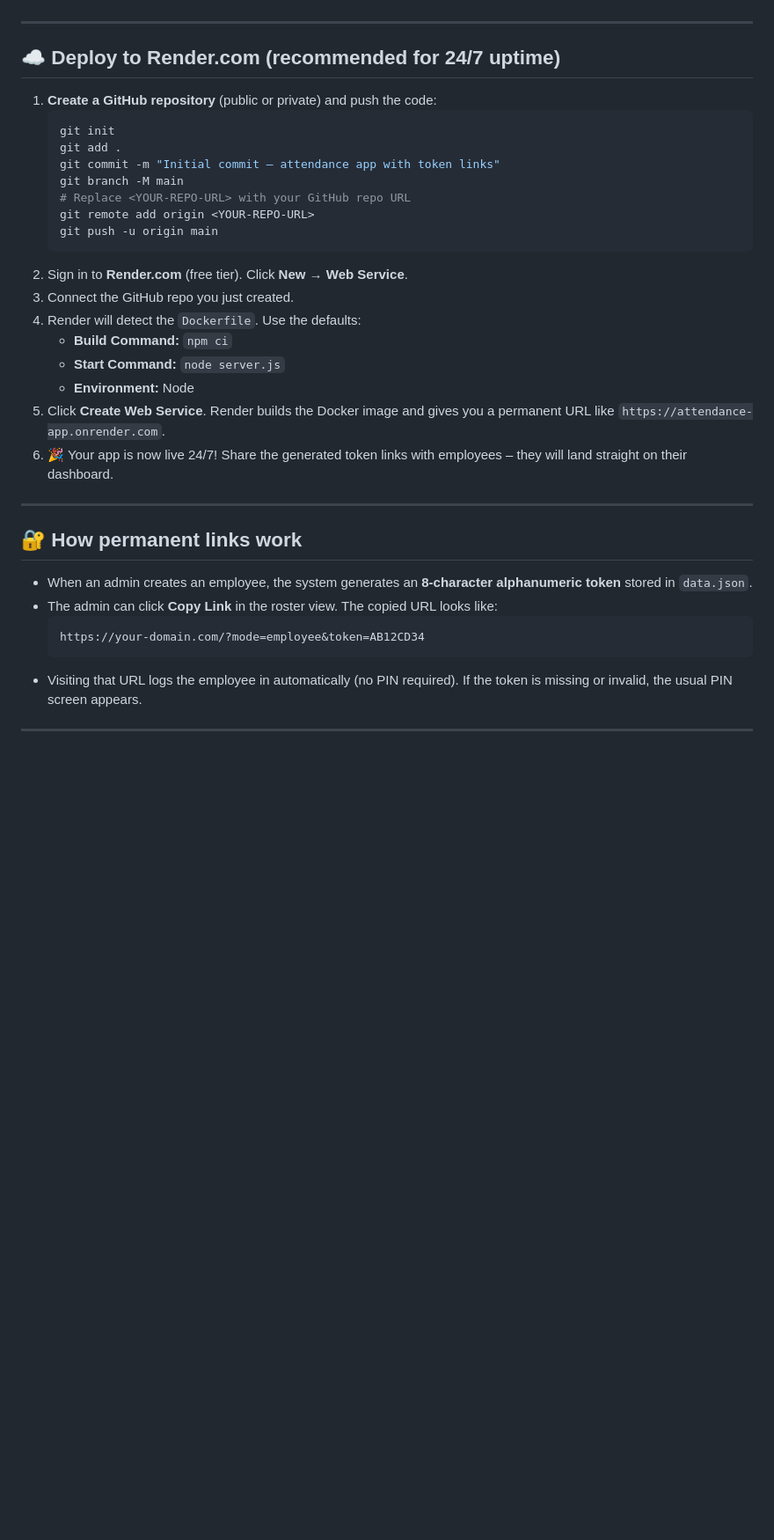
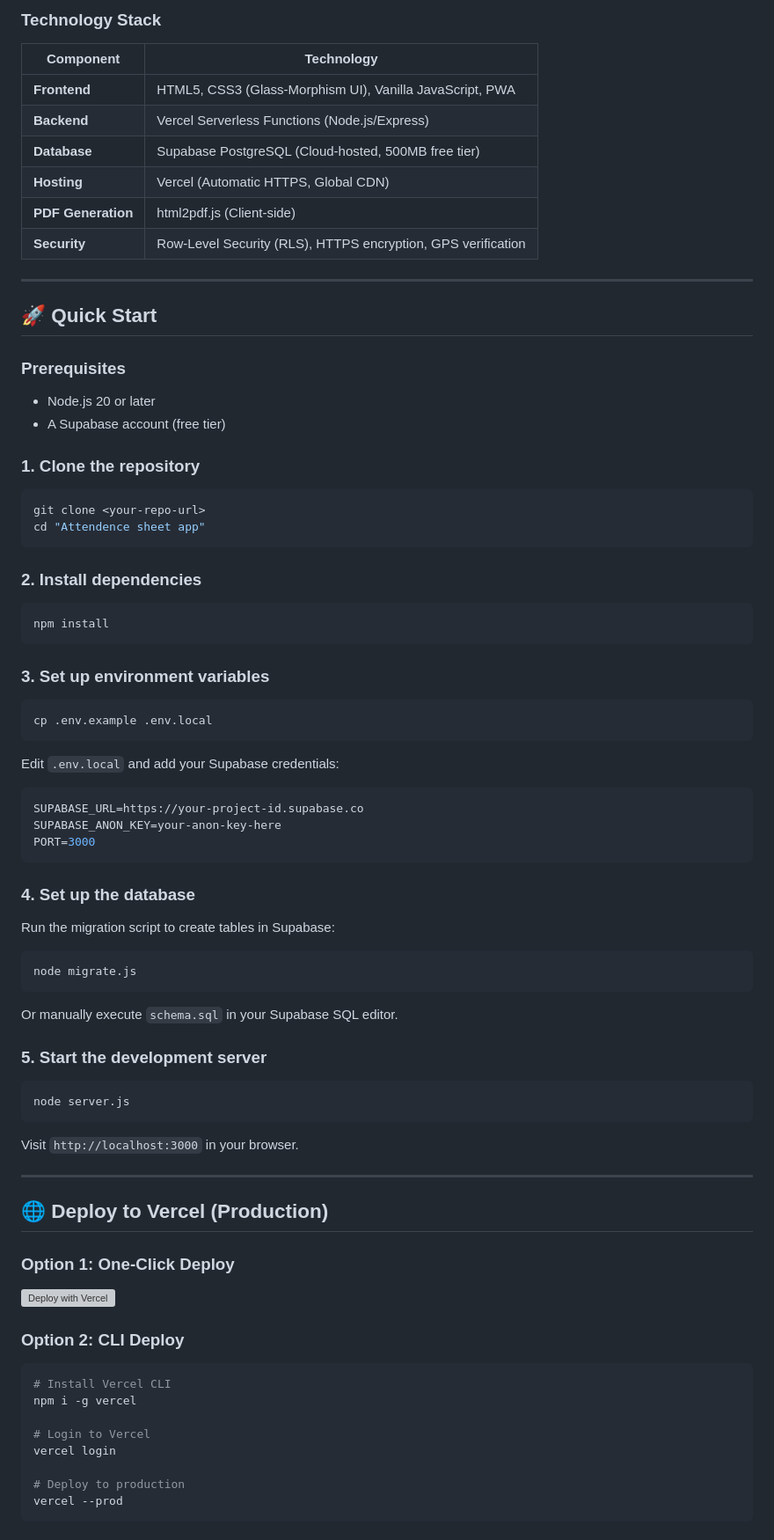
Before and after one commit to Ainey123/attendance-sheet-app, a Markdown page: README.md, the part around one of its changes. Shown at 88% size. GitHub-like rendering; blank space fills up the shorter version; grey boxes are pictures that could not be loaded.

Commit message:
docs: add professional README with architecture, features, and deployment guide

````diff
--- a/README.md
+++ b/README.md
@@ -42,32 +93,76 @@ Visit `http://localhost:3000`.
+### Technology Stack
+
+| Component | Technology |
+|-----------|-----------|
+| **Frontend** | HTML5, CSS3 (Glass-Morphism UI), Vanilla JavaScript, PWA |
+| **Backend** | Vercel Serverless Functions (Node.js/Express) |
+| **Database** | Supabase PostgreSQL (Cloud-hosted, 500MB free tier) |
+| **Hosting** | Vercel (Automatic HTTPS, Global CDN) |
+| **PDF Generation** | html2pdf.js (Client-side) |
+| **Security** | Row-Level Security (RLS), HTTPS encryption, GPS verification |
 
 ---
 
-## ☁️ Deploy to Render.com (recommended for 24/7 uptime)
-1. **Create a GitHub repository** (public or private) and push the code:
-   ```bash
-   git init
-   git add .
-   git commit -m "Initial commit – attendance app with token links"
-   git branch -M main
-   # Replace <YOUR-REPO-URL> with your GitHub repo URL
-   git remote add origin <YOUR-REPO-URL>
-   git push -u origin main
-   ```
-2. Sign in to **Render.com** (free tier). Click **New → Web Service**.
-3. Connect the GitHub repo you just created.
-4. Render will detect the `Dockerfile`. Use the defaults:
-   - **Build Command:** `npm ci`
-   - **Start Command:** `node server.js`
-   - **Environment:** Node
-5. Click **Create Web Service**. Render builds the Docker image and gives you a permanent URL like `https://attendance-app.onrender.com`.
-6. 🎉 Your app is now live 24/7! Share the generated token links with employees – they will land straight on their dashboard.
+## 🚀 Quick Start
+
+### Prerequisites
+- Node.js 20 or later
+- A Supabase account (free tier)
+
+### 1. Clone the repository
+```bash
+git clone <your-repo-url>
+cd "Attendence sheet app"
+```
+
+### 2. Install dependencies
+```bash
+npm install
+```
+
+### 3. Set up environment variables
+```bash
+cp .env.example .env.local
+```
+
+Edit `.env.local` and add your Supabase credentials:
+```env
+SUPABASE_URL=https://your-project-id.supabase.co
+SUPABASE_ANON_KEY=your-anon-key-here
+PORT=3000
+```
+
+### 4. Set up the database
+Run the migration script to create tables in Supabase:
+```bash
+node migrate.js
+```
+
+Or manually execute `schema.sql` in your Supabase SQL editor.
+
+### 5. Start the development server
+```bash
+node server.js
+```
+
+Visit `http://localhost:3000` in your browser.
 
 ---
 
-## 🔐 How permanent links work
-- When an admin creates an employee, the system generates an **8‑character alphanumeric token** stored in `data.json`.
-- The admin can click **Copy Link** in the roster view. The copied URL looks like:
-  ```
-  https://your‑domain.com/?mode=employee&token=AB12CD34
-  ```
-- Visiting that URL logs the employee in automatically (no PIN required). If the token is missing or invalid, the usual PIN screen appears.
+## 🌐 Deploy to Vercel (Production)
+
+### Option 1: One-Click Deploy
+[![Deploy with Vercel](https://vercel.com/button)](https://vercel.com/new/clone?repository-url=<your-repo-url>)
+
+### Option 2: CLI Deploy
+```bash
+# Install Vercel CLI
+npm i -g vercel
+
+# Login to Vercel
+vercel login
+
+# Deploy to production
+vercel --prod
+```
+
````
Also changed, not shown: other parts of README.md (+187 -51 lines).
